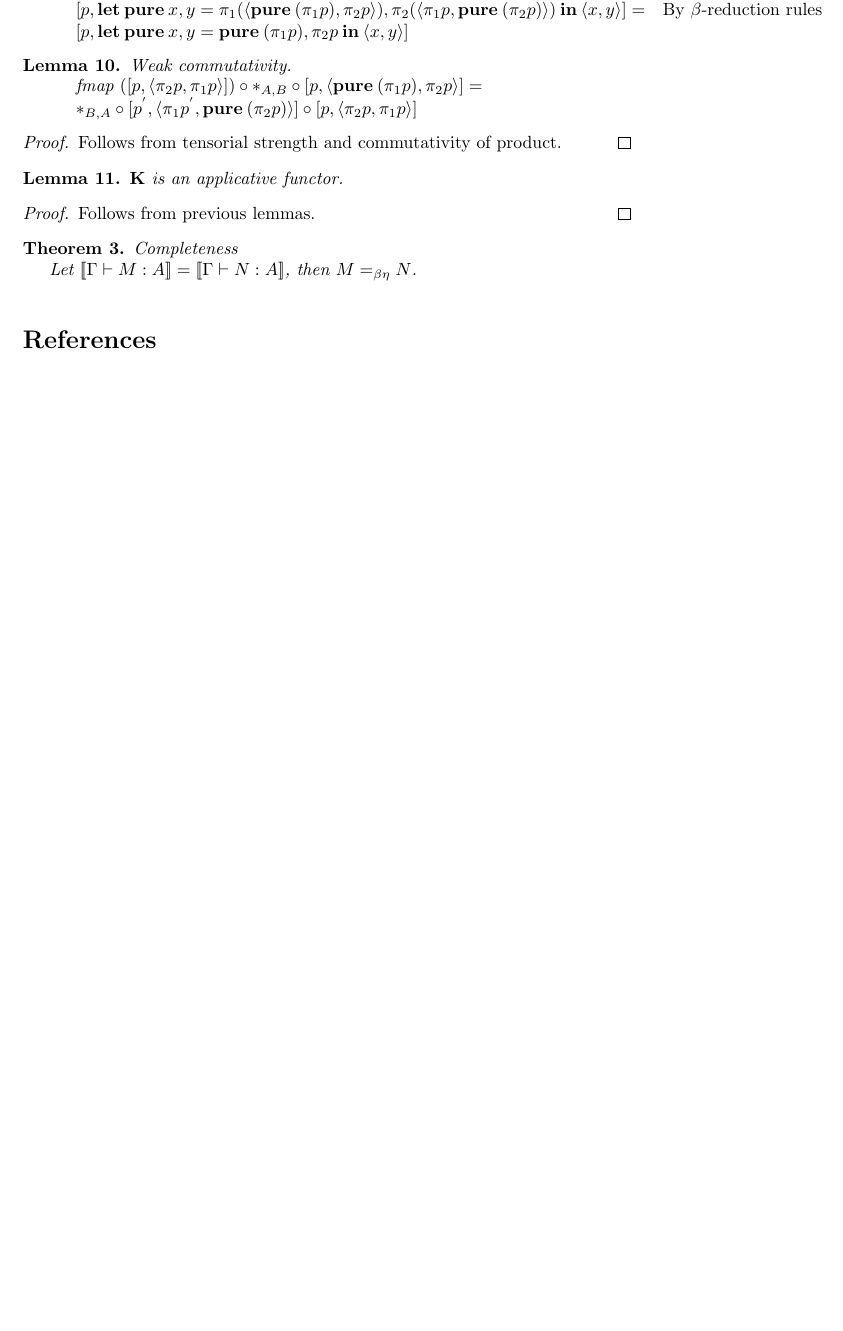
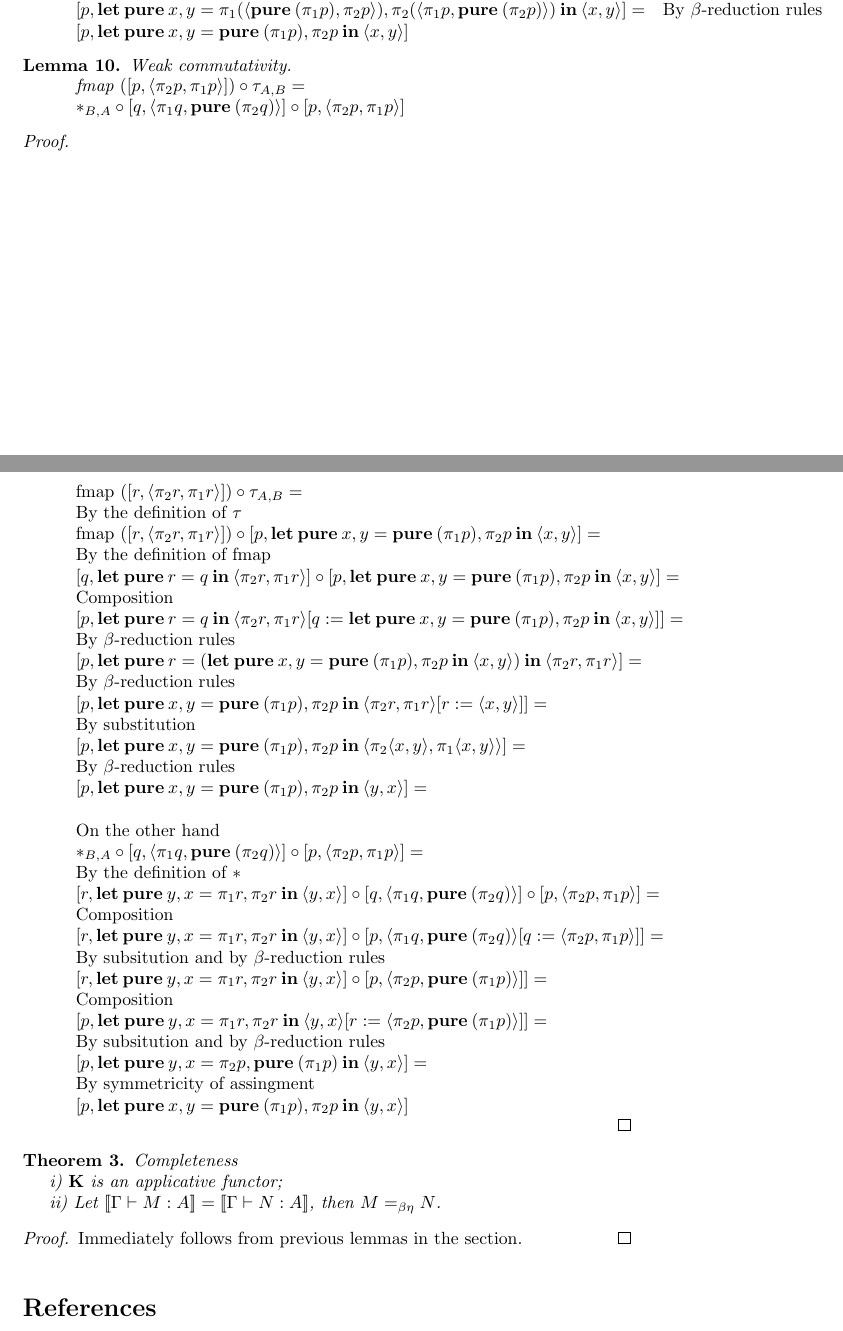
Before and after one commit to DanielRrr/MasterThesis, a LaTeX paper (article.tex): part of page 11 of 13 before the commit and two parts of pages 11 and 12 of 14 after it, the two joined at a grey line, cut so that both start at the same text, the shorter picture padded with empty space. Compiled offline with pdfLaTeX.

Commit message:
finished completeness

```diff
--- a/article.tex
+++ b/article.tex
@@ -908,28 +908,59 @@ $\begin{array}{lll}
   $ $
 
   $\begin{array}{lll}
-  & \text{fmap } ([p, \langle \pi_2 p, \pi_1 p \rangle]) \circ \ast_{A, B} \circ [p, \langle {\bf pure \:} (\pi_1 p), \pi_2 p \rangle] = & \\
-  & \ast_{B, A} \circ [p^{'}, \langle \pi_1 p^{'}, {\bf pure \:} (\pi_2 p) \rangle] \circ [p, \langle \pi_2 p, \pi_1 p \rangle]&
+  & \text{fmap } ([p, \langle \pi_2 p, \pi_1 p \rangle]) \circ \tau_{A,B} = & \\
+  & \ast_{B, A} \circ [q, \langle \pi_1 q, {\bf pure \:} (\pi_2 q) \rangle] \circ [p, \langle \pi_2 p, \pi_1 p \rangle]&
   \end{array}$
 \end{lemma}
 
 \begin{proof}
-  Follows from tensorial strength and commutativity of product.
-\end{proof}
+  $ $
 
-\begin{lemma}
-
-  ${\bf K}$ is an applicative functor.
-\end{lemma}
-
-\begin{proof}
-  Follows from previous lemmas.
+  $\begin{array}{lll}
+  & \text{fmap } ([r, \langle \pi_2 r, \pi_1 r \rangle]) \circ \tau_{A,B} = & \\
+  &\text{By the definition of $\tau$}& \\
+  & \text{fmap } ([r, \langle \pi_2 r, \pi_1 r \rangle]) \circ [p, {\bf let \: pure \:} x, y = {\bf pure \:} (\pi_1 p), \pi_2 p {\: \bf in \:} \langle x, y \rangle] = & \\
+  &\text{By the definition of fmap}& \\
+  & [q, {\bf let \: pure \:} r = q {\: \bf in \:} \langle \pi_2 r, \pi_1 r \rangle] \circ [p, {\bf let \: pure \:} x, y = {\bf pure \:} (\pi_1 p), \pi_2 p {\: \bf in \:} \langle x, y \rangle] = & \\
+  &\text{Composition}& \\
+  & [p, {\bf let \: pure \:} r = q {\: \bf in \:} \langle \pi_2 r, \pi_1 r \rangle [q := {\bf let \: pure \:} x, y = {\bf pure \:} (\pi_1 p), \pi_2 p {\: \bf in \:} \langle x, y \rangle]] = &\\
+  &\text{By $\beta$-reduction rules}& \\
+  & [p, {\bf let \: pure \:} r = ({\bf let \: pure \:} x, y = {\bf pure \:} (\pi_1 p), \pi_2 p {\: \bf in \:} \langle x, y \rangle) {\: \bf in \:} \langle \pi_2 r, \pi_1 r \rangle] = & \\
+  &\text{By $\beta$-reduction rules}& \\
+  & [p, {\bf let \: pure \:} x, y = {\bf pure \:} (\pi_1 p), \pi_2 p {\: \bf in \:} \langle \pi_2 r, \pi_1 r \rangle [r := \langle x, y \rangle]] = & \\
+  &\text{By substitution}& \\
+  & [p, {\bf let \: pure \:} x, y = {\bf pure \:} (\pi_1 p), \pi_2 p {\: \bf in \:} \langle \pi_2 \langle x, y \rangle, \pi_1 \langle x, y \rangle \rangle]= & \\
+  &\text{By $\beta$-reduction rules}& \\
+  & [p, {\bf let \: pure \:} x, y = {\bf pure \:} (\pi_1 p), \pi_2 p {\: \bf in \:} \langle y, x \rangle ] = & \\
+  & & \\
+  &\text{On the other hand}&\\
+  &\ast_{B, A} \circ [q, \langle \pi_1 q, {\bf pure \:} (\pi_2 q) \rangle] \circ [p, \langle \pi_2 p, \pi_1 p \rangle] = & \\
+  &\text{By the definition of $\ast$}& \\
+  &[r, {\bf let \: pure \:} y,x = \pi_1 r, \pi_2 r {\: \bf in \:} \langle y, x \rangle] \circ [q, \langle \pi_1 q, {\bf pure \:} (\pi_2 q) \rangle] \circ [p, \langle \pi_2 p, \pi_1 p \rangle] = & \\
+  &\text{Composition}& \\
+  &[r, {\bf let \: pure \:} y,x = \pi_1 r, \pi_2 r {\: \bf in \:} \langle y, x \rangle] \circ [p, \langle \pi_1 q, {\bf pure \:} (\pi_2 q) \rangle [q := \langle \pi_2 p, \pi_1 p  \rangle]] = & \\
+  &\text{By subsitution and by  $\beta$-reduction rules}& \\
+  &[r, {\bf let \: pure \:} y,x = \pi_1 r, \pi_2 r {\: \bf in \:} \langle y, x \rangle] \circ [p, \langle \pi_2 p, {\bf pure \:} (\pi_1 p) \rangle ]] = & \\
+  &\text{Composition}& \\
+  &[p, {\bf let \: pure \:} y,x = \pi_1 r, \pi_2 r {\: \bf in \:} \langle y, x \rangle [r := \langle \pi_2 p, {\bf pure \:} (\pi_1 p) \rangle]] = & \\
+  &\text{By subsitution and by  $\beta$-reduction rules}& \\
+  &[p, {\bf let \: pure \:} y,x = \pi_2 p, {\bf pure \:} (\pi_1 p) {\: \bf in \:} \langle y, x \rangle] = & \\
+  &\text{By symmetricity of assingment}&\\
+  &[p, {\bf let \: pure \:} x,y = {\bf pure \:} (\pi_1 p), \pi_2 p {\: \bf in \:} \langle y, x \rangle]&
+  \end{array}$
 \end{proof}
 
 \begin{theorem} Completeness
+  $ $
 
-  Let $[\![\Gamma \vdash M : A]\!] = [\![\Gamma \vdash N : A]\!]$, then $M =_{\beta \eta} N$.
+  i) {\bf K} is an applicative functor;
+
+  ii) Let $[\![\Gamma \vdash M : A]\!] = [\![\Gamma \vdash N : A]\!]$, then $M =_{\beta \eta} N$.
 \end{theorem}
+
+\begin{proof}
+  Immediately follows from previous lemmas in the section.
+\end{proof}
 
   \addcontentsline{toc}{section}{References}
 
```
Also changed, not shown: article.pdf, article.tex (2 more changed lines).
